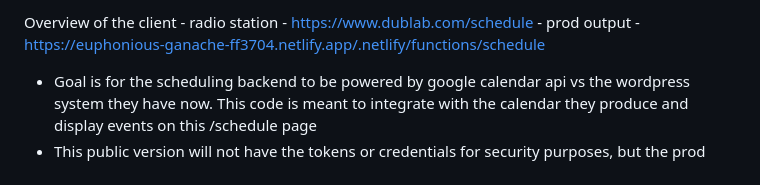
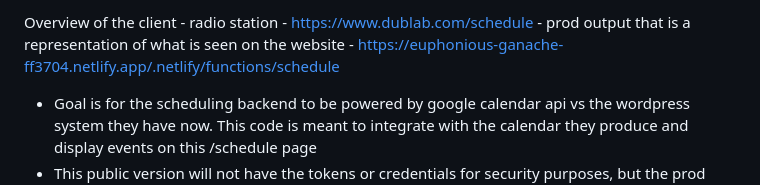
Before and after one commit to nstutelberg/Dublab-Calendar-Public-JS, a Markdown page: README.md, the part around the change. Rendered like a GitHub page.

```diff
--- a/README.md
+++ b/README.md
@@ -1,4 +1,4 @@
-Overview of the client - radio station - https://www.dublab.com/schedule - prod output - https://euphonious-ganache-ff3704.netlify.app/.netlify/functions/schedule
+Overview of the client - radio station - https://www.dublab.com/schedule - prod output that is a representation of what is seen on the website - https://euphonious-ganache-ff3704.netlify.app/.netlify/functions/schedule
 
 - Goal is for the scheduling backend to be powered by google calendar api vs the wordpress system they have now. This code is meant to integrate with the calendar they produce and display events on this /schedule page
 - This public version will not have the tokens or credentials for security purposes, but the prod output is still viewable even though this repo will not function
```
